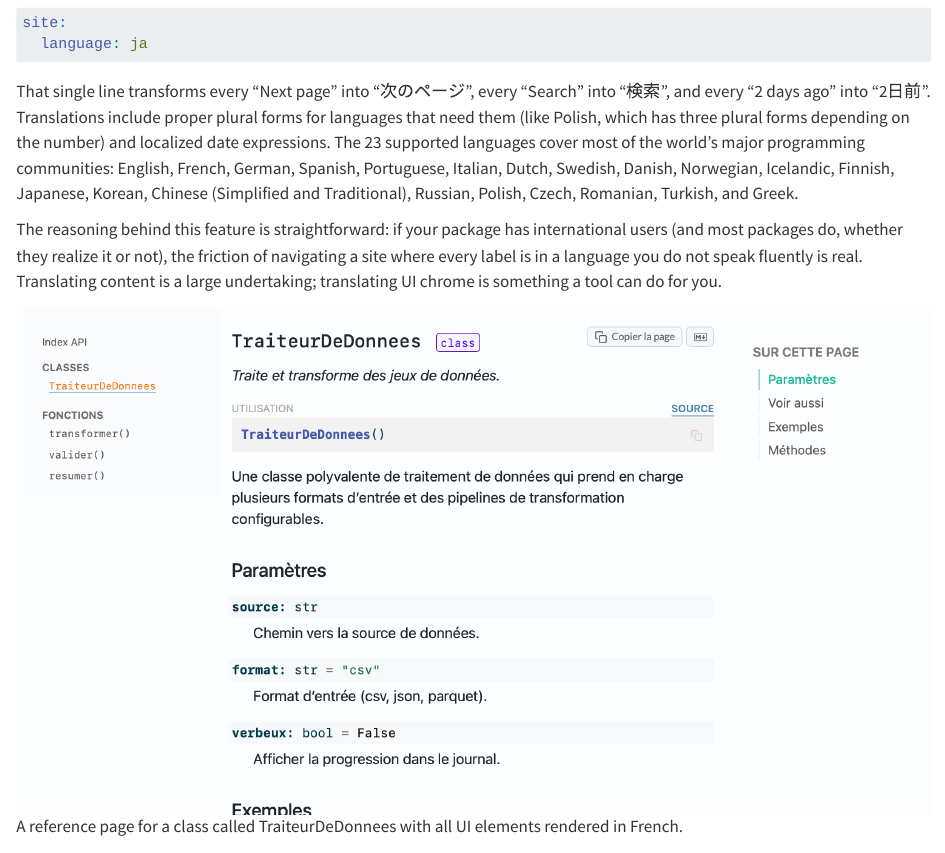
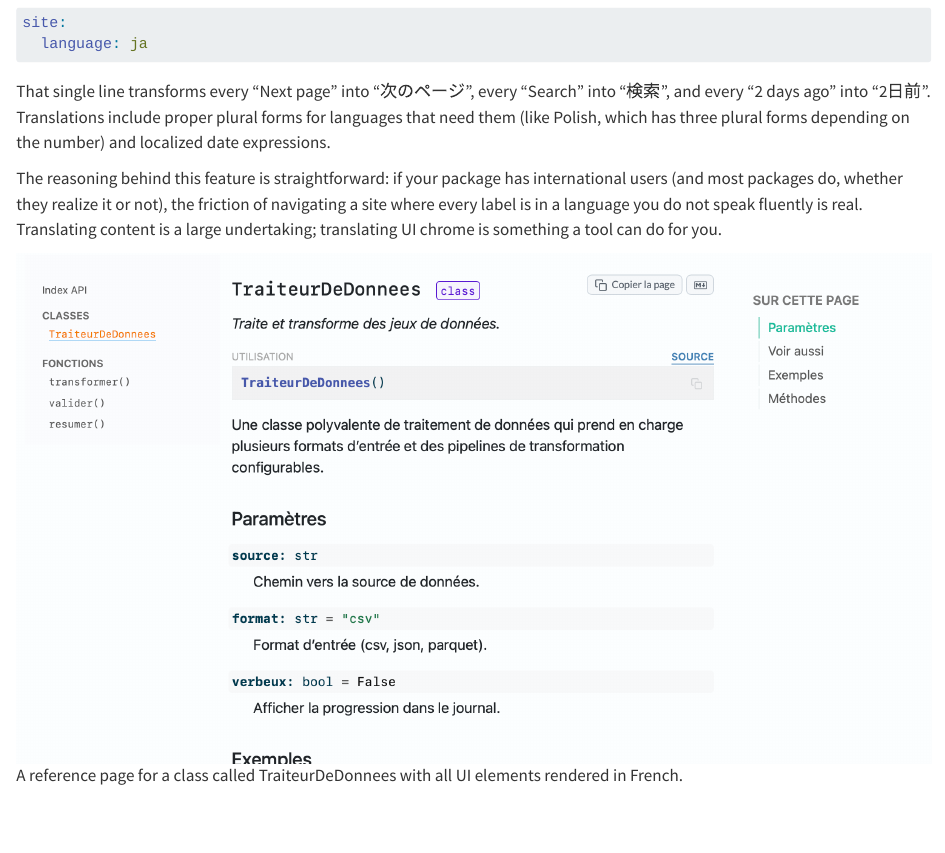
Before and after one commit to rich-iannone/posts, a Quarto document (great-docs-ten-things/index.qmd): the page in a window 1100 px wide, from 1950 px down. Rendered offline with R 4.5, knitr and Pandoc in place of Quarto, with nearby package versions.

Commit message:
Update index.qmd

````diff
--- a/great-docs-ten-things/index.qmd
+++ b/great-docs-ten-things/index.qmd
@@ -81,7 +81,7 @@ site:
   language: ja
 ```
 
-That single line transforms every "Next page" into "次のページ", every "Search" into "検索", and every "2 days ago" into "2日前". Translations include proper plural forms for languages that need them (like Polish, which has three plural forms depending on the number) and localized date expressions. The 23 supported languages cover most of the world's major programming communities: English, French, German, Spanish, Portuguese, Italian, Dutch, Swedish, Danish, Norwegian, Icelandic, Finnish, Japanese, Korean, Chinese (Simplified and Traditional), Russian, Polish, Czech, Romanian, Turkish, and Greek.
+That single line transforms every "Next page" into "次のページ", every "Search" into "検索", and every "2 days ago" into "2日前". Translations include proper plural forms for languages that need them (like Polish, which has three plural forms depending on the number) and localized date expressions.
 
 The reasoning behind this feature is straightforward: if your package has international users (and most packages do, whether they realize it or not), the friction of navigating a site where every label is in a language you do not speak fluently is real. Translating content is a large undertaking; translating UI chrome is something a tool can do for you.
 
````
